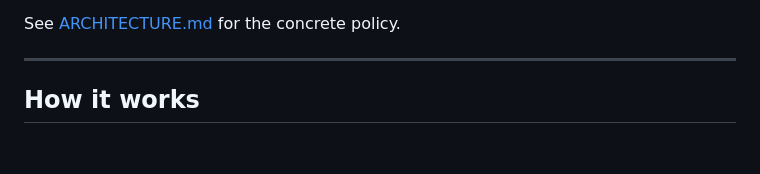
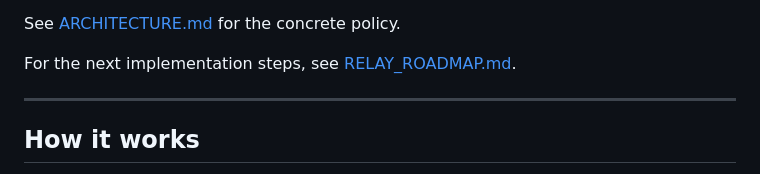
Before and after one commit to shaike1/relay, a Markdown page: README.md, the part around the change. Rendered like a GitHub page; blank space fills up the shorter version.

Commit message:
docs: add relay roadmap for observability and reliability

```diff
--- a/README.md
+++ b/README.md
@@ -115,6 +115,8 @@ That means:
 - no optimizer/startup/system chatter sent back to users
 
 See [ARCHITECTURE.md](./ARCHITECTURE.md) for the concrete policy.
+
+For the next implementation steps, see [RELAY_ROADMAP.md](./RELAY_ROADMAP.md).
 
 ---
 
```
Also changed, not shown: RELAY_ROADMAP.md (added, +269 -0 lines).
